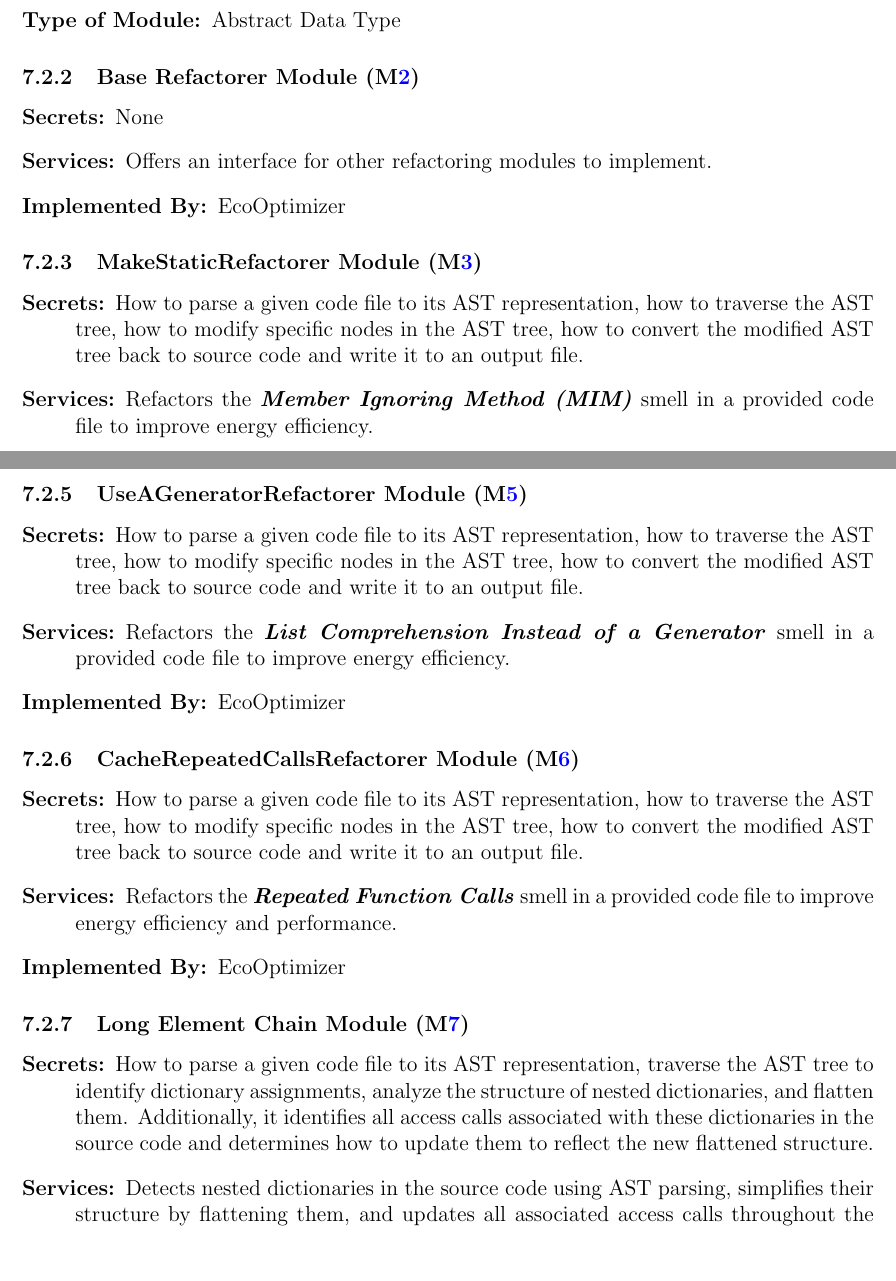
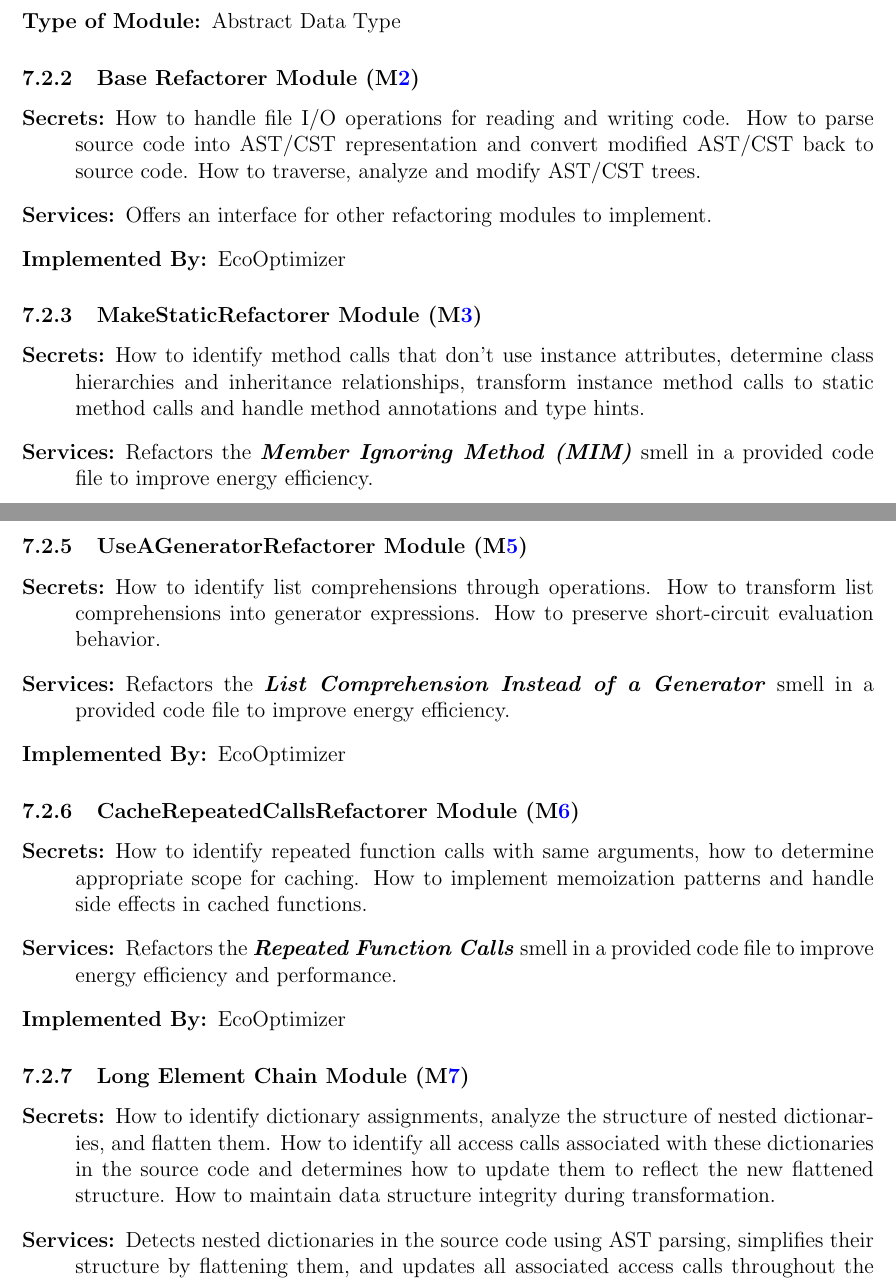
Before and after one commit to ssm-lab/capstone--source-code-optimizer, a LaTeX document (docs/Design/SoftArchitecture/MG.tex): two parts of pages 11 and 13 of 31, joined at a grey line, cut so that both start at the same text, the shorter picture padded with empty space. Compiled offline with pdfLaTeX.

Commit message:
Updated module secrets #510, 530

```diff
--- a/docs/Design/SoftArchitecture/MG.tex
+++ b/docs/Design/SoftArchitecture/MG.tex
@@ -358,7 +358,7 @@ This system has no hardware components.
 % [Record, Library, Abstract Object, or Abstract Data Type]
 
 \begin{description}
-    \item[Secrets:] None
+    \item[Secrets:] How to handle file I/O operations for reading and writing code. How to parse source code into AST/CST representation and convert modified AST/CST back to source code. How to traverse, analyze and modify AST/CST trees.
     \item[Services:] Offers an interface for other refactoring modules to implement.
     \item[Implemented By:] EcoOptimizer
 \end{description}
@@ -367,7 +367,7 @@ This system has no hardware components.
 
 % [Record, Library, Abstract Object, or Abstract Data Type]
 \begin{description}
-\item[Secrets:] How to parse a given code file to its AST representation, how to traverse the AST tree, how to modify specific nodes in the AST tree, how to convert the modified AST tree back to source code and write it to an output file.
+\item[Secrets:] How to identify method calls that don't use instance attributes, determine class hierarchies and inheritance relationships, transform instance method calls to static method calls and handle method annotations and type hints.
 \item[Services:] Refactors the \textit{\textbf{Member Ignoring Method (MIM)}} smell in a provided code file to improve energy efficiency.
 \item[Implemented By:] EcoOptimizer
 \item[Type of Module:] Abstract Object: A transformation component that modifies Python source code to optimize method calls.
@@ -423,14 +423,14 @@ This system has no hardware components.
 
 \subsubsection{UseAGeneratorRefactorer Module (\mref{mUGENR})}
 \begin{description}
-    \item[Secrets:] How to parse a given code file to its AST representation, how to traverse the AST tree, how to modify specific nodes in the AST tree, how to convert the modified AST tree back to source code and write it to an output file.
+    \item[Secrets:] How to identify list comprehensions through operations. How to transform list comprehensions into generator expressions. How to preserve short-circuit evaluation behavior.
     \item[Services:] Refactors the \textbf{\textit{List Comprehension Instead of a Generator}} smell in a provided code file to improve energy efficiency.
     \item[Implemented By:] EcoOptimizer
 \end{description}
 
 \subsubsection{CacheRepeatedCallsRefactorer Module (\mref{mCRC})}
 \begin{description}
-    \item[Secrets:] How to parse a given code file to its AST representation, how to traverse the AST tree, how to modify specific nodes in the AST tree, how to convert the modified AST tree back to source code and write it to an output file.
+    \item[Secrets:] How to identify repeated function calls with same arguments, how to determine appropriate scope for caching. How to implement memoization patterns and handle side effects in cached functions.
     \item[Services:] Refactors the \textbf{\textit{Repeated Function Calls}} smell in a provided code file to improve energy efficiency and performance.
     \item[Implemented By:] EcoOptimizer
 \end{description}
@@ -438,10 +438,7 @@ This system has no hardware components.
 \subsubsection{Long Element Chain Module (\mref{mLEC})}
 
 \begin{description}
-    \item[Secrets:] How to parse a given code file to its AST representation, traverse the
-    AST tree to identify dictionary assignments, analyze the structure of nested dictionaries,
-     and flatten them. Additionally, it identifies all access calls associated with these dictionaries
-      in the source code and determines how to update them to reflect the new flattened structure.
+    \item[Secrets:] How to identify dictionary assignments, analyze the structure of nested dictionaries, and flatten them. How to identify all access calls associated with these dictionaries in the source code and determines how to update them to reflect the new flattened structure. How to maintain data structure integrity during transformation.
     \item[Services:] Detects nested dictionaries in the source code using AST parsing, simplifies their
     structure by flattening them, and updates all associated access calls throughout the file. This improves
     code readability, reduces complexity, and ensures correctness while maintaining the program's intended behavior.
```
Also changed, not shown: docs/Design/SoftArchitecture/MG.tex (9 more changed lines).
